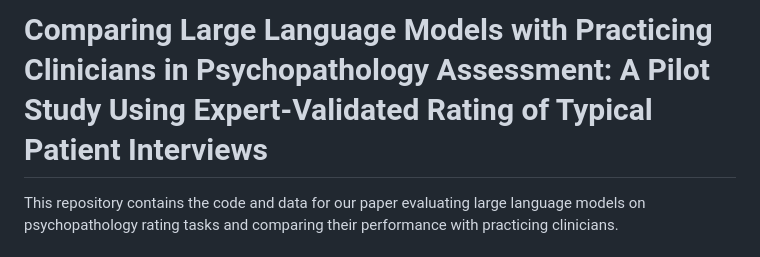
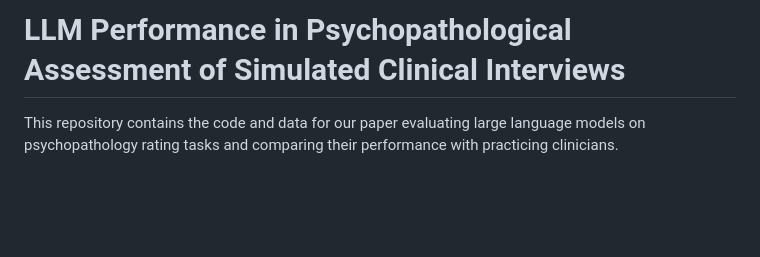
Before and after one commit to 42elenz/LLMs_psychopathologies, a Markdown page: README.md, the part around the change. GitHub-like rendering; blank space fills up the shorter version.

Commit message:
Update title in README for clarity

```diff
--- a/README.md
+++ b/README.md
@@ -1,4 +1,4 @@
-# Comparing Large Language Models with Practicing Clinicians in Psychopathology Assessment: A Pilot Study Using Expert-Validated Rating of Typical Patient Interviews
+# LLM Performance in Psychopathological Assessment of Simulated Clinical Interviews
 
 This repository contains the code and data for our paper evaluating large language models on psychopathology rating tasks and comparing their performance with practicing clinicians.
 
```
